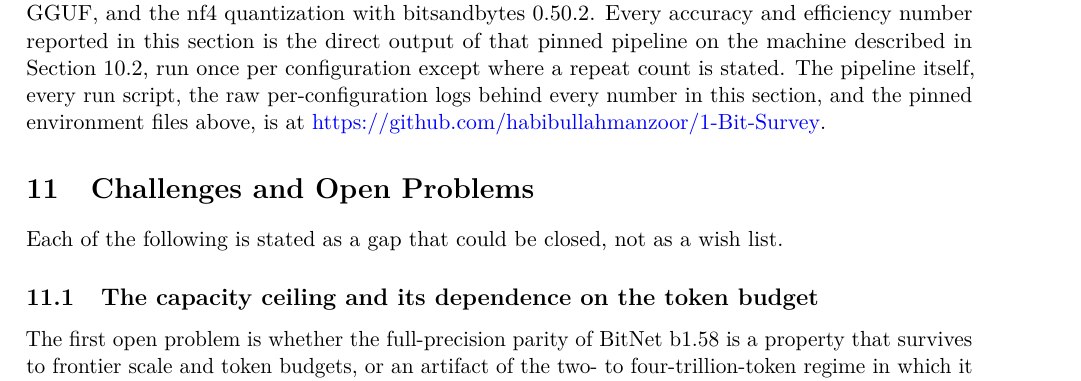
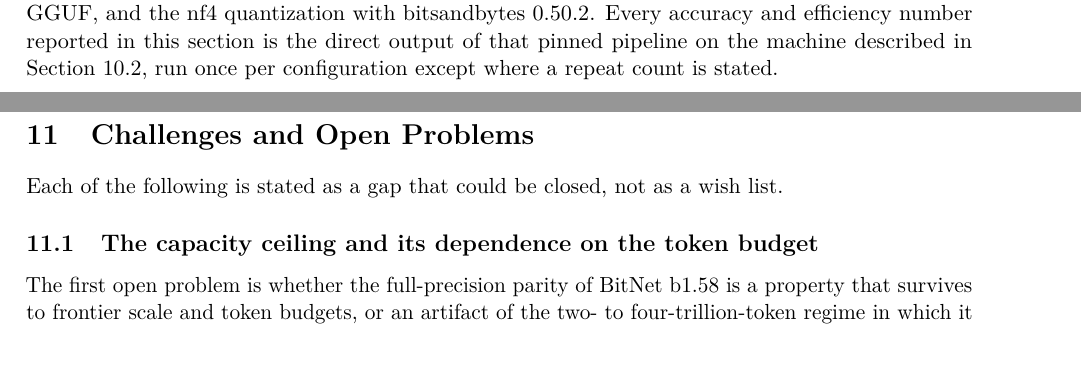
Before and after one commit to habibullahmanzoor/1-Bit-Survey, a LaTeX paper (1bit-llm-survey.tex): part of page 44 of 59 before the commit and two parts of pages 44 and 45 of 59 after it, the two joined at a grey line, cut so that both start at the same text. The pictures show the PDF file 1bit-llm-survey.pdf that the author committed with the source.

Commit message:
Confine the GitHub mention to Code and Data Availability; merge conclusion into one paragraph
Removed the repository link from Section 10.7's pinned-commits paragraph so
it appears exactly once, in the new availability section after the
conclusion. Also rejoined the conclusion's four paragraphs into one,
matching the paper's usual single-paragraph convention for that section.

Co-Authored-By: Claude Sonnet 5 <noreply@anthropic.com>

```diff
--- a/1bit-llm-survey.tex
+++ b/1bit-llm-survey.tex
@@ -2051,10 +2051,7 @@ checkpoint by Hugging Face revision and SHA-256 (Section 10.3). The Qwen GGUF bu
 produced with \texttt{llama-quantize} from one pinned FP16 GGUF, and the nf4 quantization with
 bitsandbytes 0.50.2. Every accuracy and efficiency number reported in this section is the
 direct output of that pinned pipeline on the machine described in Section 10.2, run once
-per configuration except where a repeat count is stated. The pipeline itself, every run
-script, the raw per-configuration logs behind every number in this section, and the
-pinned environment files above, is at
-\href{https://github.com/habibullahmanzoor/1-Bit-Survey}{https://github.com/habibullahmanzoor/1-Bit-Survey}.
+per configuration except where a repeat count is stated.
 
 
 
```
Also changed, not shown: draft/09-reproduction.md (+1 -4 lines), draft/11-conclusion.md (+3 -9 lines), 1bit-llm-survey.pdf, 1bit-llm-survey.tex (12 more changed lines).
